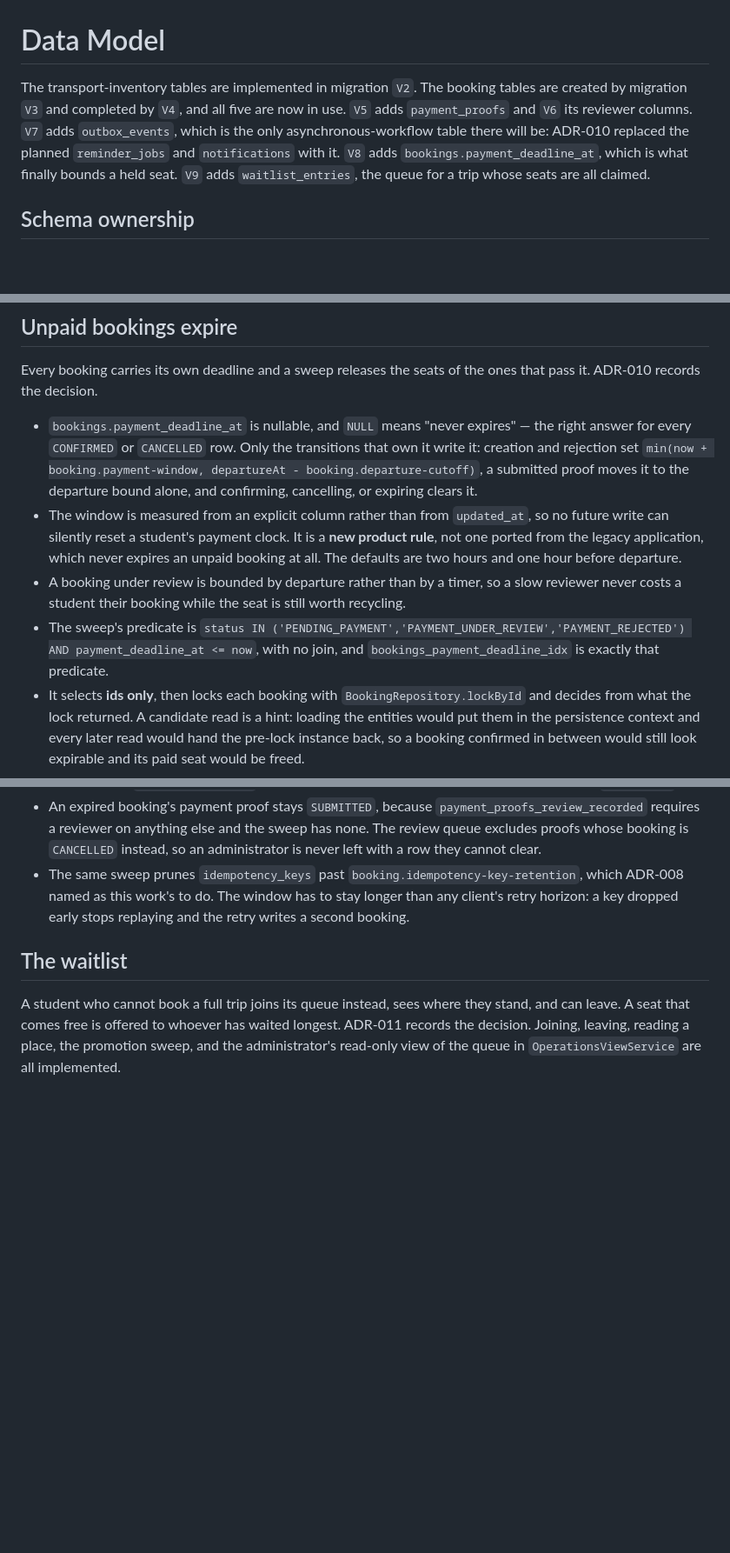
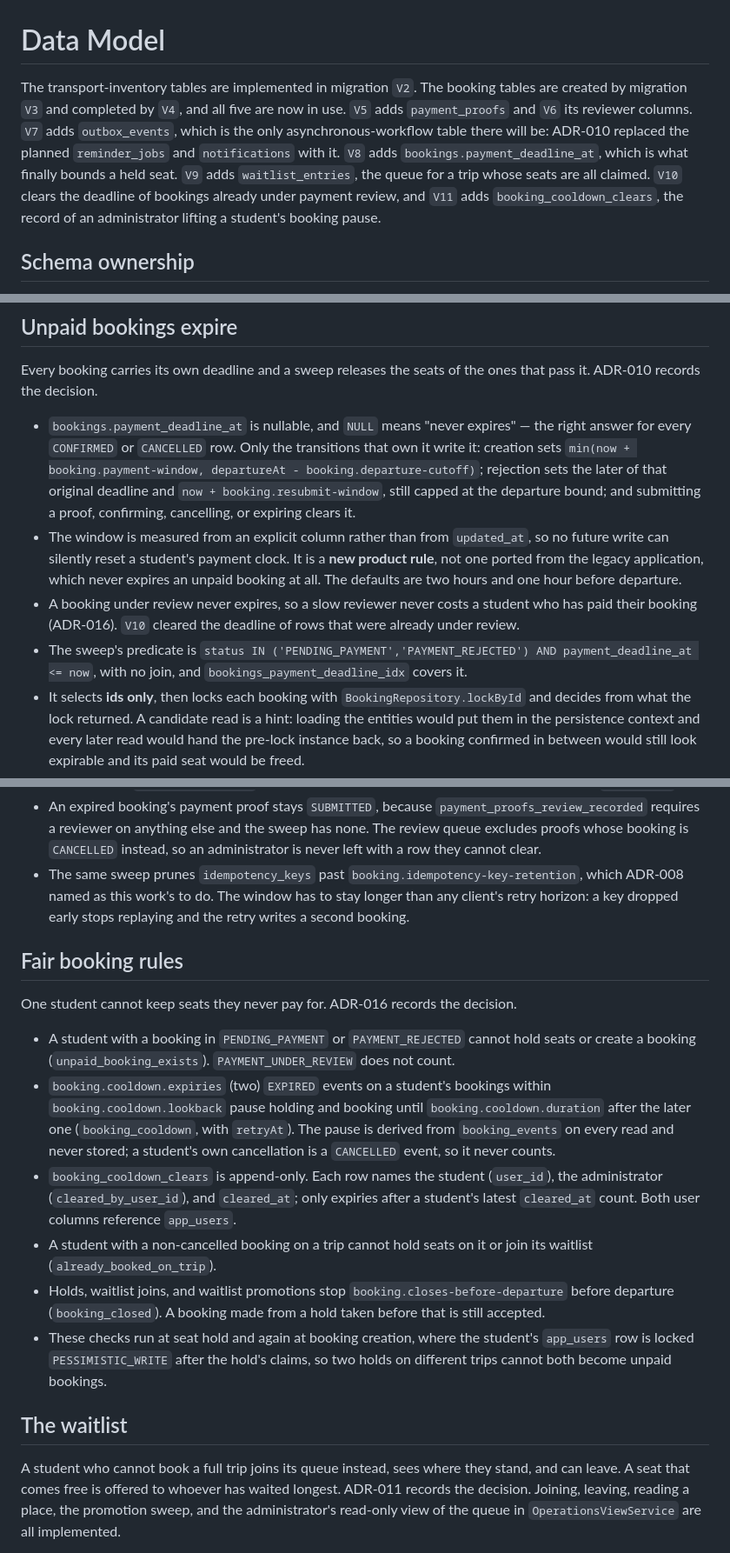
Before and after one commit to NoelPOS/au-van-platform, a Markdown page: docs/data-model.md, 3 parts joined by grey strips. Shown at 87% size. GitHub-like rendering; blank space fills up the shorter version.

Commit message:
docs: describe the fair booking rules in the data model

```diff
--- a/docs/data-model.md
+++ b/docs/data-model.md
@@ -1,6 +1,6 @@
 # Data Model
 
-The transport-inventory tables are implemented in migration `V2`. The booking tables are created by migration `V3` and completed by `V4`, and all five are now in use. `V5` adds `payment_proofs` and `V6` its reviewer columns. `V7` adds `outbox_events`, which is the only asynchronous-workflow table there will be: ADR-010 replaced the planned `reminder_jobs` and `notifications` with it. `V8` adds `bookings.payment_deadline_at`, which is what finally bounds a held seat. `V9` adds `waitlist_entries`, the queue for a trip whose seats are all claimed.
+The transport-inventory tables are implemented in migration `V2`. The booking tables are created by migration `V3` and completed by `V4`, and all five are now in use. `V5` adds `payment_proofs` and `V6` its reviewer columns. `V7` adds `outbox_events`, which is the only asynchronous-workflow table there will be: ADR-010 replaced the planned `reminder_jobs` and `notifications` with it. `V8` adds `bookings.payment_deadline_at`, which is what finally bounds a held seat. `V9` adds `waitlist_entries`, the queue for a trip whose seats are all claimed. `V10` clears the deadline of bookings already under payment review, and `V11` adds `booking_cooldown_clears`, the record of an administrator lifting a student's booking pause.
 
 ## Schema ownership
 
@@ -73,14 +74,25 @@ A booking is created `PENDING_PAYMENT` and only an approved payment proof reache
 
 Every booking carries its own deadline and a sweep releases the seats of the ones that pass it. ADR-010 records the decision.
 
-- `bookings.payment_deadline_at` is nullable, and `NULL` means "never expires" — the right answer for every `CONFIRMED` or `CANCELLED` row. Only the transitions that own it write it: creation and rejection set `min(now + booking.payment-window, departureAt - booking.departure-cutoff)`, a submitted proof moves it to the departure bound alone, and confirming, cancelling, or expiring clears it.
+- `bookings.payment_deadline_at` is nullable, and `NULL` means "never expires" — the right answer for every `CONFIRMED` or `CANCELLED` row. Only the transitions that own it write it: creation sets `min(now + booking.payment-window, departureAt - booking.departure-cutoff)`; rejection sets the later of that original deadline and `now + booking.resubmit-window`, still capped at the departure bound; and submitting a proof, confirming, cancelling, or expiring clears it.
 - The window is measured from an explicit column rather than from `updated_at`, so no future write can silently reset a student's payment clock. It is a **new product rule**, not one ported from the legacy application, which never expires an unpaid booking at all. The defaults are two hours and one hour before departure.
-- A booking under review is bounded by departure rather than by a timer, so a slow reviewer never costs a student their booking while the seat is still worth recycling.
-- The sweep's predicate is `status IN ('PENDING_PAYMENT','PAYMENT_UNDER_REVIEW','PAYMENT_REJECTED') AND payment_deadline_at <= now`, with no join, and `bookings_payment_deadline_idx` is exactly that predicate.
+- A booking under review never expires, so a slow reviewer never costs a student who has paid their booking (ADR-016). `V10` cleared the deadline of rows that were already under review.
+- The sweep's predicate is `status IN ('PENDING_PAYMENT','PAYMENT_REJECTED') AND payment_deadline_at <= now`, with no join, and `bookings_payment_deadline_idx` covers it.
 - It selects **ids only**, then locks each booking with `BookingRepository.lockById` and decides from what the lock returned. A candidate read is a hint: loading the entities would put them in the persistence context and every later read would hand the pre-lock instance back, so a booking confirmed in between would still look expirable and its paid seat would be freed.
 - Expiry produces `CANCELLED`, not a new status, plus a `booking_events` row of type `EXPIRED` with a null `actor_user_id` — the column is nullable for exactly this kind of system-driven transition. The seats are released with `deleteByBookingId`, which is the only delete that will free a claim carrying a `booking_id`.
 - An expired booking's payment proof stays `SUBMITTED`, because `payment_proofs_review_recorded` requires a reviewer on anything else and the sweep has none. The review queue excludes proofs whose booking is `CANCELLED` instead, so an administrator is never left with a row they cannot clear.
 - The same sweep prunes `idempotency_keys` past `booking.idempotency-key-retention`, which ADR-008 named as this work's to do. The window has to stay longer than any client's retry horizon: a key dropped early stops replaying and the retry writes a second booking.
+
+## Fair booking rules
+
+One student cannot keep seats they never pay for. ADR-016 records the decision.
+
+- A student with a booking in `PENDING_PAYMENT` or `PAYMENT_REJECTED` cannot hold seats or create a booking (`unpaid_booking_exists`). `PAYMENT_UNDER_REVIEW` does not count.
+- `booking.cooldown.expiries` (two) `EXPIRED` events on a student's bookings within `booking.cooldown.lookback` pause holding and booking until `booking.cooldown.duration` after the later one (`booking_cooldown`, with `retryAt`). The pause is derived from `booking_events` on every read and never stored; a student's own cancellation is a `CANCELLED` event, so it never counts.
+- `booking_cooldown_clears` is append-only. Each row names the student (`user_id`), the administrator (`cleared_by_user_id`), and `cleared_at`; only expiries after a student's latest `cleared_at` count. Both user columns reference `app_users`.
+- A student with a non-cancelled booking on a trip cannot hold seats on it or join its waitlist (`already_booked_on_trip`).
+- Holds, waitlist joins, and waitlist promotions stop `booking.closes-before-departure` before departure (`booking_closed`). A booking made from a hold taken before that is still accepted.
+- These checks run at seat hold and again at booking creation, where the student's `app_users` row is locked `PESSIMISTIC_WRITE` after the hold's claims, so two holds on different trips cannot both become unpaid bookings.
 
 ## The waitlist
 
```
Also changed, not shown: other parts of docs/data-model.md (+2 -1 lines), docs/architecture.md (+2 -1 lines).
